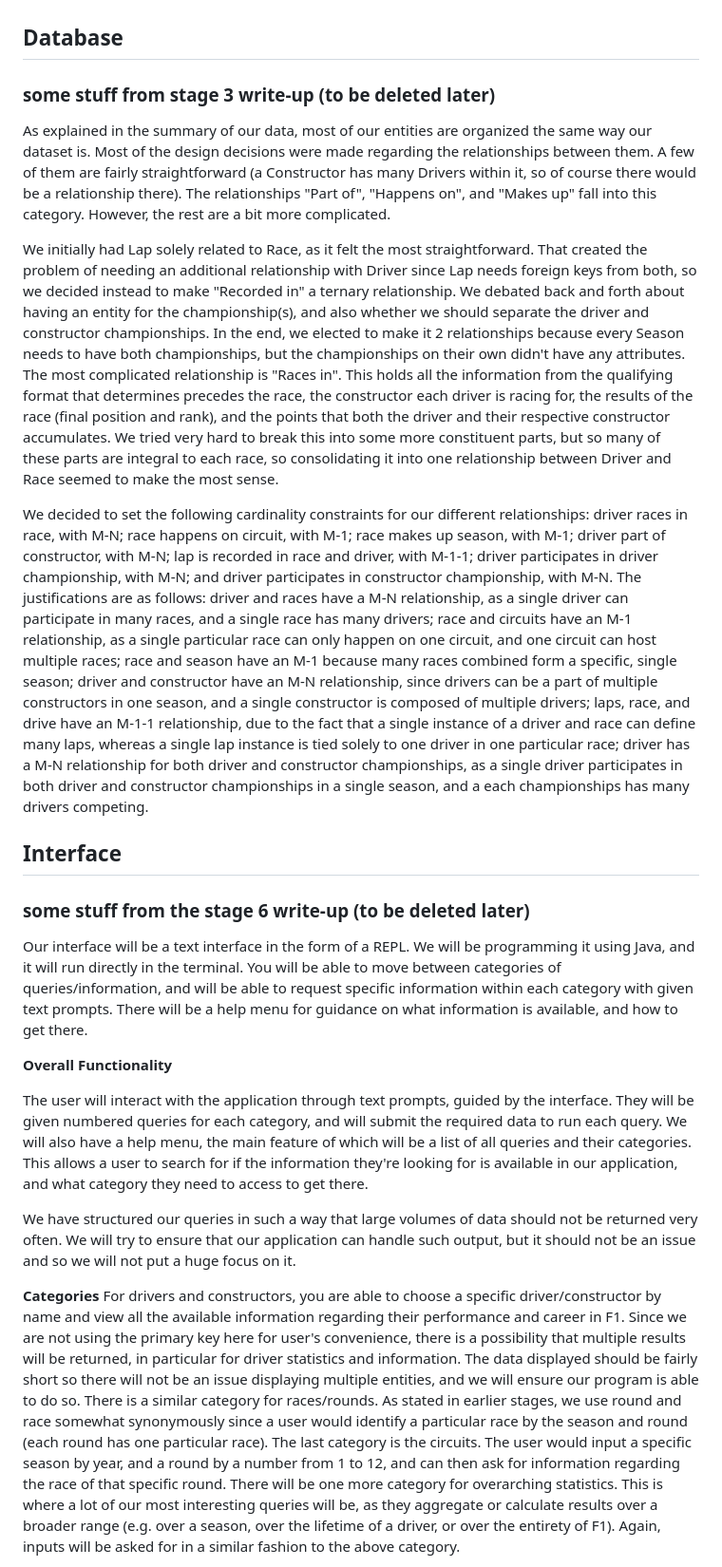
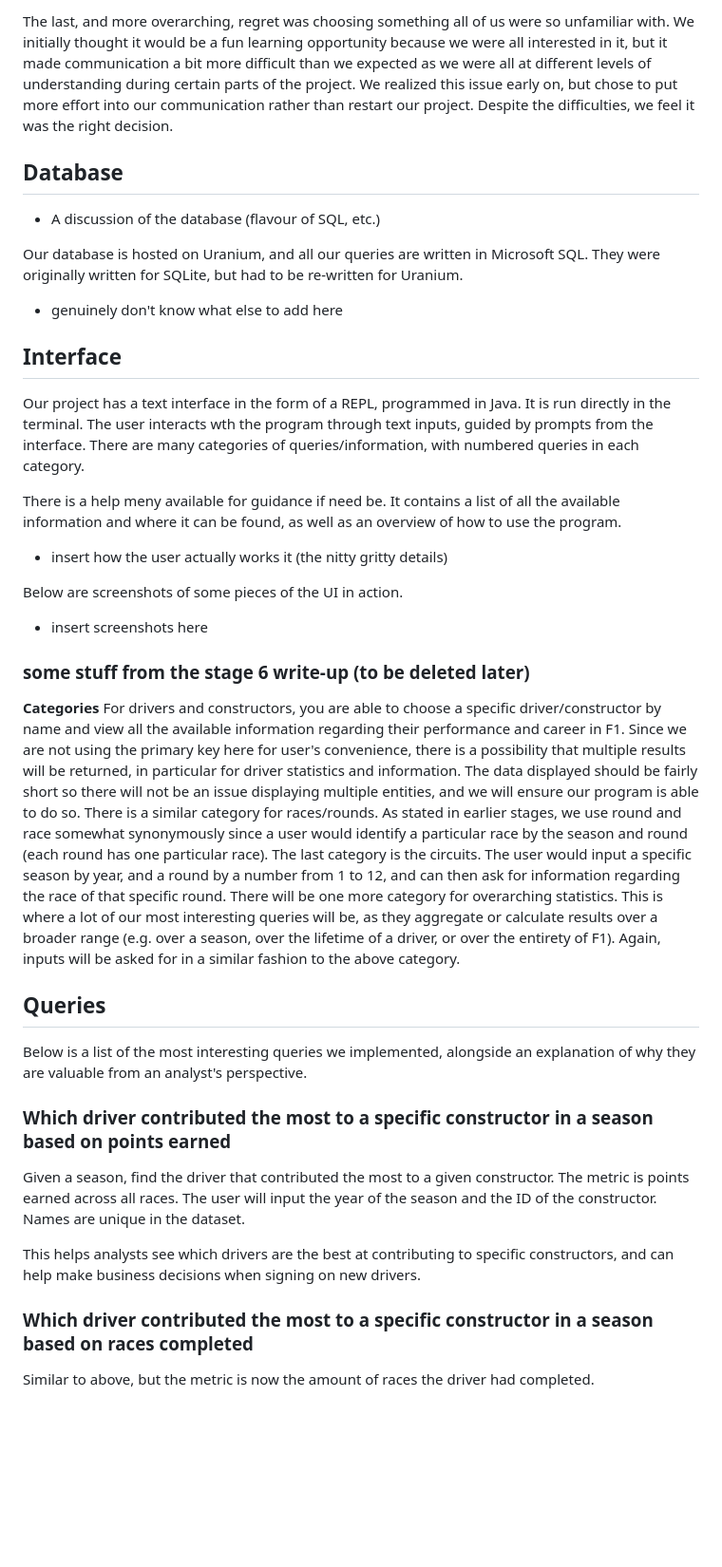
Before and after one commit to jsahota11/databases-group-proj, a Markdown page: stage-final/final-write-up.md, the part around one of its changes. Shown at 95% size. GitHub-like rendering; blank space fills up the shorter version.

```diff
--- a/stage-final/final-write-up.md
+++ b/stage-final/final-write-up.md
@@ -67,23 +76,40 @@ Across all files and entity sets, there is a total number of 701,433 records. Th
+The last, and more overarching, regret was choosing something all of us were so unfamiliar with. We initially thought it would be a fun learning opportunity because we were all interested in it, but it made communication a bit more difficult than we expected as we were all at different levels of understanding during certain parts of the project. We realized this issue early on, but chose to put more effort into our communication rather than restart our project. Despite the difficulties, we feel it was the right decision.
 
 
 ## Database
-### some stuff from stage 3 write-up (to be deleted later)
-As explained in the summary of our data, most of our entities are organized the same way our dataset is. Most of the design decisions were made regarding the relationships between them. A few of them are fairly straightforward (a Constructor has many Drivers within it, so of course there would be a relationship there). The relationships "Part of", "Happens on", and "Makes up" fall into this category. However, the rest are a bit more complicated.
+- A discussion of the database (flavour of SQL, etc.)
 
-We initially had Lap solely related to Race, as it felt the most straightforward. That created the problem of needing an additional relationship with Driver since Lap needs foreign keys from both, so we decided instead to make "Recorded in" a ternary relationship. We debated back and forth about having an entity for the championship(s), and also whether we should separate the driver and constructor championships. In the end, we elected to make it 2 relationships because every Season needs to have both championships, but the championships on their own didn't have any attributes. The most complicated relationship is "Races in". This holds all the information from the qualifying format that determines precedes the race, the constructor each driver is racing for, the results of the race (final position and rank), and the points that both the driver and their respective constructor accumulates. We tried very hard to break this into some more constituent parts, but so many of these parts are integral to each race, so consolidating it into one relationship between Driver and Race seemed to make the most sense.
+Our database is hosted on Uranium, and all our queries are written in Microsoft SQL. They were originally written for SQLite, but had to be re-written for Uranium.
 
-We decided to set the following cardinality constraints for our different relationships: driver races in race, with M-N; race happens on circuit, with M-1; race makes up season, with M-1; driver part of constructor, with M-N; lap is recorded in race and driver, with M-1-1; driver participates in driver championship, with M-N; and driver participates in constructor championship, with M-N. The justifications are as follows: driver and races have a M-N relationship, as a single driver can participate in many races, and a single race has many drivers; race and circuits have an M-1 relationship, as a single particular race can only happen on one circuit, and one circuit can host multiple races; race and season have an M-1 because many races combined form a specific, single season;  driver and constructor have an M-N relationship, since drivers can be a part of multiple constructors in one season, and a single constructor is composed of multiple drivers;  laps, race, and drive have an M-1-1 relationship, due to the fact that a single instance of a driver and race can define many laps, whereas a single lap instance is tied solely to one driver in one particular race; driver has a M-N relationship for both driver and constructor championships, as a single driver participates in both driver and constructor championships in a single season, and a each championships has many drivers competing.
+- genuinely don't know what else to add here
+
 
 ## Interface
+Our project has a text interface in the form of a REPL, programmed in Java. It is run directly in the terminal. The user interacts wth the program through text inputs, guided by prompts from the interface. There are many categories of queries/information, with numbered queries in each category.
+
+There is a help meny available for guidance if need be. It contains a list of all the available information and where it can be found, as well as an overview of how to use the program.
+
+- insert how the user actually works it (the nitty gritty details)
+
+Below are screenshots of some pieces of the UI in action.
+- insert screenshots here
+
 ### some stuff from the stage 6 write-up (to be deleted later)
-Our interface will be a text interface in the form of a REPL. We will be programming it using Java, and it will run directly in the terminal. You will be able to move between categories of queries/information, and will be able to request specific information within each category with given text prompts. There will be a help menu for guidance on what information is available, and how to get there.
-
-__Overall Functionality__
-
-The user will interact with the application through text prompts, guided by the interface. They will be given numbered queries for each category, and will submit the required data to run each query. We will also have a help menu, the main feature of which will be a list of all queries and their categories. This allows a user to search for if the information they're looking for is available in our application, and what category they need to access to get there.
-
-We have structured our queries in such a way that large volumes of data should not be returned very often. We will try to ensure that our application can handle such output, but it should not be an issue and so we will not put a huge focus on it.
 
 __Categories__
 For drivers and constructors, you are able to choose a specific driver/constructor by name and view all the available information regarding their performance and career in F1. Since we are not using the primary key here for user's convenience, there is a possibility that multiple results will be returned, in particular for driver statistics and information. The data displayed should be fairly short so there will not be an issue displaying multiple entities, and we will ensure our program is able to do so. There is a similar category for races/rounds. As stated in earlier stages, we use round and race somewhat synonymously since a user would identify a particular race by the season and round (each round has one particular race). The last category is the circuits. The user would input a specific season by year, and a round by a number from 1 to 12, and can then ask for information regarding the race of that specific round. There will be one more category for overarching statistics. This is where a lot of our most interesting queries will be, as they aggregate or calculate results over a broader range (e.g. over a season, over the lifetime of a driver, or over the entirety of F1). Again, inputs will be asked for in a similar fashion to the above category.
 
+## Queries
+
+Below is a list of the most interesting queries we implemented, alongside an explanation of why they are valuable from an analyst's perspective.
+
+### Which driver contributed the most to a specific constructor in a season based on points earned
+
+Given a season, find the driver that contributed the most to a given constructor. The metric is points earned across all races. The user will input the year of the season and the ID of the constructor. Names are unique in the dataset.
+
+This helps analysts see which drivers are the best at contributing to specific constructors, and can help make business decisions when signing on new drivers.
+
+### Which driver contributed the most to a specific constructor in a season based on races completed
+
+Similar to above, but the metric is now the amount of races the driver had completed.
+
```
Also changed, not shown: other parts of stage-final/final-write-up.md (+77 -21 lines).
